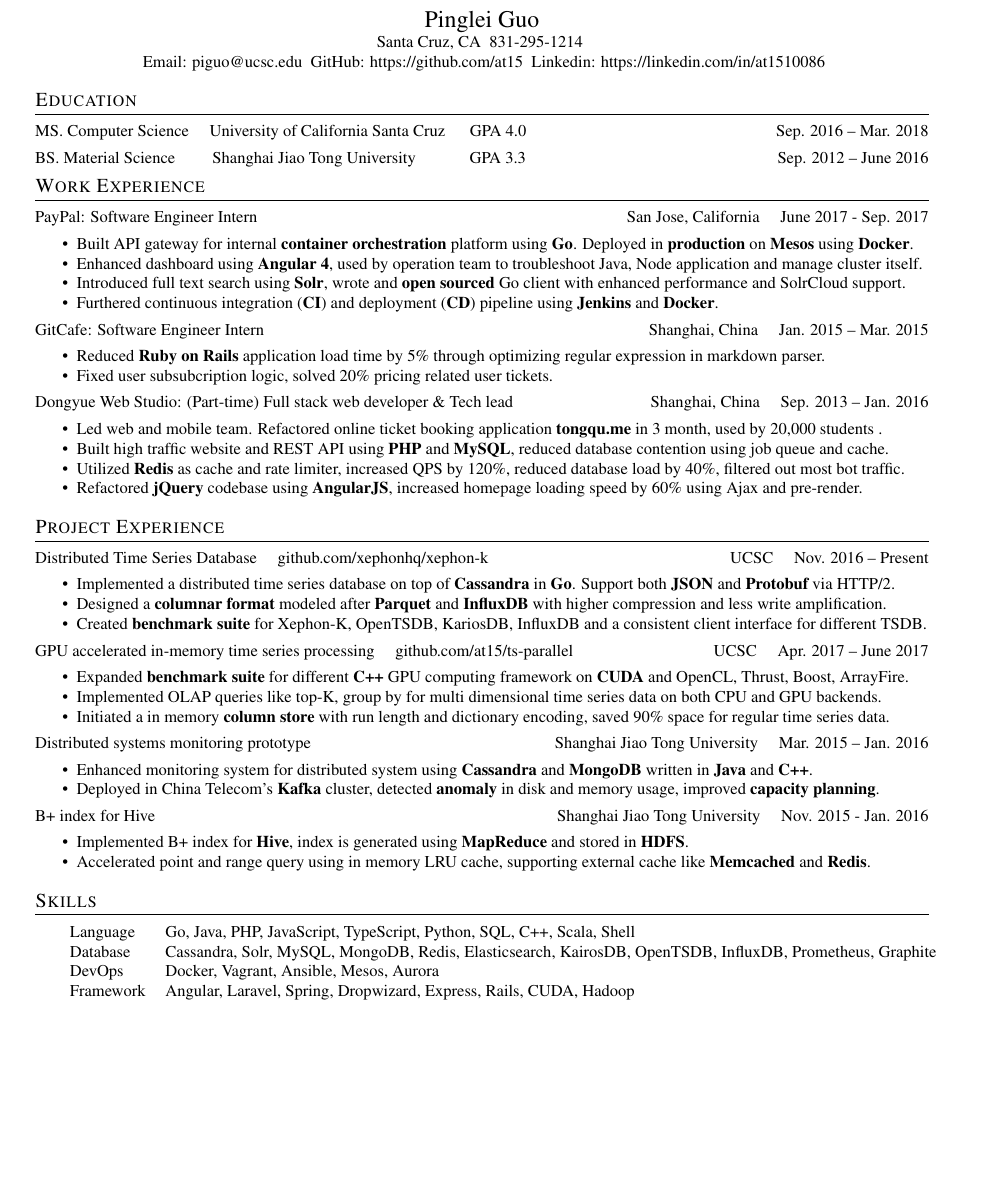
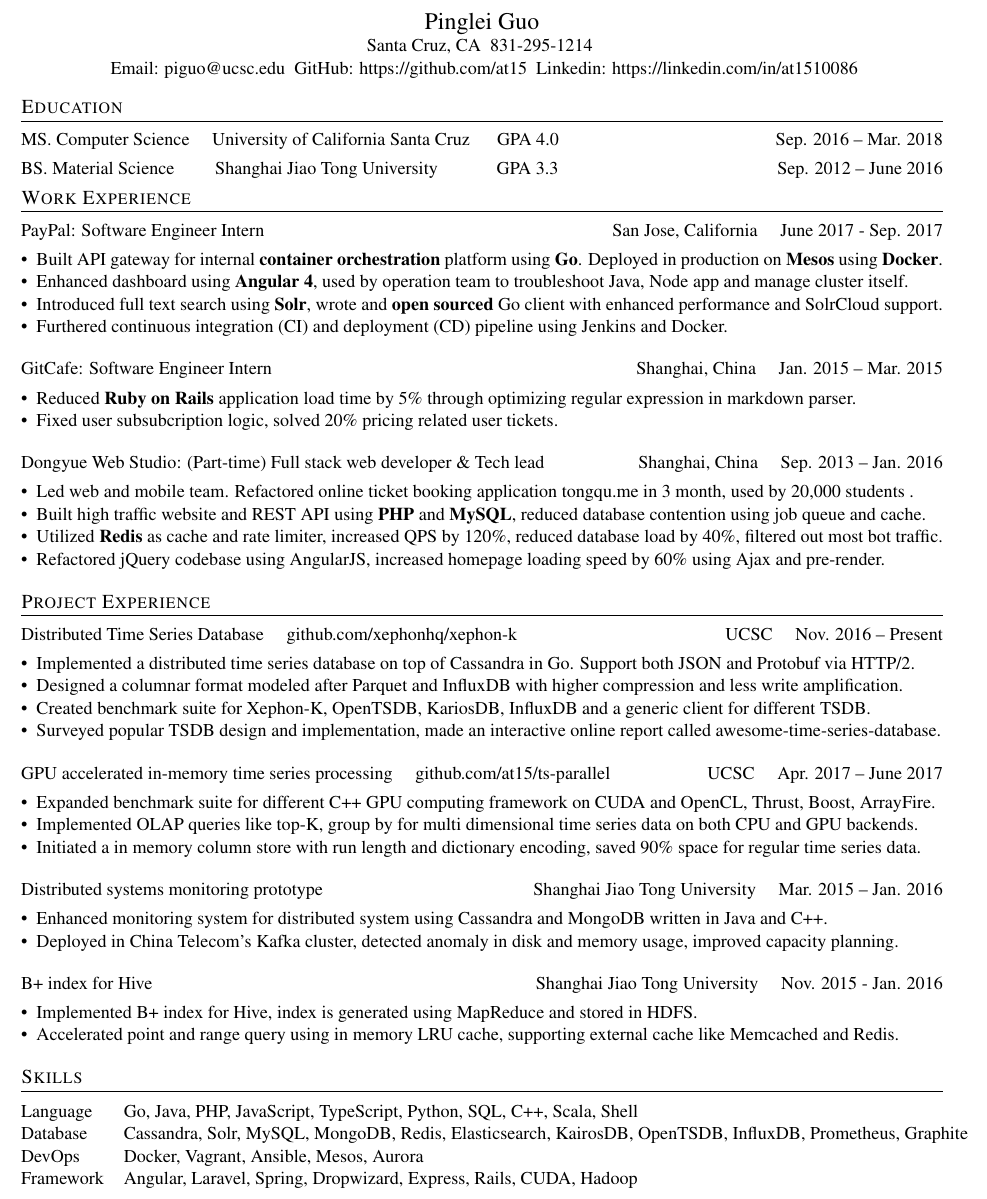
Before and after one commit to at15/at15.github.io, a LaTeX CV (cv/Pinglei_Guo_Resume.tex, which reads cv/simple-cv.cls): part of the page, cut so that both start at the same text, the shorter picture padded with empty space. Compiled offline with pdfLaTeX.

Commit message:
[tex] Enable space before/after list
- but not between list items
- the font size is 11pt (was 10pt)

```diff
--- a/cv/Pinglei_Guo_Resume.tex
+++ b/cv/Pinglei_Guo_Resume.tex
@@ -1,9 +1,10 @@
-\documentclass{simple-cv}
+\documentclass[11pt, letterpaper]{simple-cv}
 % to use times new roman https://tex.stackexchange.com/questions/153168/how-to-set-document-font-to-times-new-roman-by-command
 \usepackage{mathptmx}
 \usepackage{enumitem} % https://tex.stackexchange.com/questions/10684/vertical-space-in-lists
-% \setlist{noitemsep}
-\setlist{nosep}
+\setlist{noitemsep}
+% \setlist{nosep}
+\setlist[itemize]{leftmargin=*} % https://tex.stackexchange.com/questions/91124/itemize-removing-natural-indent
 
 \begin{document}
 
@@ -31,10 +32,10 @@
 \datedsubsection{PayPal: Software Engineer Intern}{San Jose, California \quad June 2017 - Sep. 2017}
 \begin{itemize}
   % \itemsep0em
-  \item Built API gateway for internal \textbf{container orchestration} platform using \textbf{Go}. Deployed in \textbf{production} on \textbf{Mesos} using \textbf{Docker}.
-  \item Enhanced dashboard using \textbf{Angular 4}, used by operation team to troubleshoot Java, Node application and manage cluster itself.
+  \item Built API gateway for internal \textbf{container orchestration} platform using \textbf{Go}. Deployed in production on \textbf{Mesos} using \textbf{Docker}.
+  \item Enhanced dashboard using \textbf{Angular 4}, used by operation team to troubleshoot Java, Node app and manage cluster itself.
   \item Introduced full text search using \textbf{Solr}, wrote and \textbf{open sourced} Go client with enhanced performance and SolrCloud support.
-  \item Furthered continuous integration (\textbf{CI}) and deployment (\textbf{CD}) pipeline using \textbf{Jenkins} and \textbf{Docker}.
+  \item Furthered continuous integration (CI) and deployment (CD) pipeline using Jenkins and Docker.
 \end{itemize}
 
 \datedsubsection{GitCafe: Software Engineer Intern}{Shanghai, China \quad Jan. 2015 -- Mar. 2015}
@@ -47,10 +48,10 @@
 \datedsubsection{Dongyue Web Studio: (Part-time) Full stack web developer \& Tech lead}{Shanghai, China \quad Sep. 2013 -- Jan. 2016}
 \begin{itemize}
   % \setlength\itemsep{0.1em}
-  \item Led web and mobile team. Refactored online ticket booking application \href{https://tongqu.me}{\textbf{tongqu.me}} in 3 month, used by 20,000 students .
+  \item Led web and mobile team. Refactored online ticket booking application \href{https://tongqu.me}{tongqu.me} in 3 month, used by 20,000 students .
   \item Built high traffic website and REST API using \textbf{PHP} and \textbf{MySQL}, reduced database contention using job queue and cache.
   \item Utilized \textbf{Redis} as cache and rate limiter, increased QPS by 120\%, reduced database load by 40\%, filtered out most bot traffic.
-  \item Refactored \textbf{jQuery} codebase using \textbf{AngularJS}, increased homepage loading speed by 60\% using Ajax and pre-render.
+  \item Refactored jQuery codebase using AngularJS, increased homepage loading speed by 60\% using Ajax and pre-render.
 \end{itemize}
 
 \section{Project Experience}
@@ -61,44 +62,48 @@
 
 \begin{itemize}
   % \setlength\itemsep{0.1em}
-  \item Implemented a distributed time series database on top of \textbf{Cassandra} in \textbf{Go}. Support both \textbf{JSON} and \textbf{Protobuf} via HTTP/2.
-  \item Designed a \textbf{columnar format} modeled after \textbf{Parquet} and \textbf{InfluxDB} with higher compression and less write amplification.
-  \item Created \textbf{benchmark suite} for Xephon-K, OpenTSDB, KariosDB, InfluxDB and a consistent client interface for different TSDB.
+  \item Implemented a distributed time series database on top of Cassandra in Go. Support both JSON and Protobuf via HTTP/2.
+  \item Designed a columnar format modeled after Parquet and InfluxDB with higher compression and less write amplification.
+  \item Created benchmark suite for Xephon-K, OpenTSDB, KariosDB, InfluxDB and a generic client for different TSDB.
+  \item Surveyed popular TSDB design and implementation, made an interactive online report called \href{https://xephonhq.github.io/awesome-time-series-database}{awesome-time-series-database}.
 \end{itemize}
 
 \datedsubsection{GPU accelerated in-memory time series processing \quad \href{https://github.com/at15/ts-parallel}{github.com/at15/ts-parallel}}{UCSC \quad Apr. 2017 -- June 2017}
 
 \begin{itemize}
   % \setlength\itemsep{0.1em}
-  \item Expanded \textbf{benchmark suite} for different \textbf{C++} GPU computing framework on \textbf{CUDA} and OpenCL, Thrust, Boost, ArrayFire.
+  \item Expanded benchmark suite for different C++ GPU computing framework on CUDA and OpenCL, Thrust, Boost, ArrayFire.
   \item Implemented OLAP queries like top-K, group by for multi dimensional time series data on both CPU and GPU backends.
-  \item Initiated a in memory \textbf{column store} with run length and dictionary encoding, saved 90\% space for regular time series data.
+  \item Initiated a in memory column store with run length and dictionary encoding, saved 90\% space for regular time series data.
 \end{itemize}
 
 \datedsubsection{Distributed systems monitoring prototype}{Shanghai Jiao Tong University \quad Mar. 2015 -- Jan. 2016}
 
 \begin{itemize}
   % \setlength\itemsep{0.1em}
-  \item Enhanced monitoring system for distributed system using \textbf{Cassandra} and \textbf{MongoDB} written in \textbf{Java} and \textbf{C++}.
-  \item Deployed in China Telecom's \textbf{Kafka} cluster, detected \textbf{anomaly} in disk and memory usage, improved \textbf{capacity planning}.
+  \item Enhanced monitoring system for distributed system using Cassandra and MongoDB written in Java and C++.
+  \item Deployed in China Telecom's Kafka cluster, detected anomaly in disk and memory usage, improved capacity planning.
 \end{itemize}
 
 \datedsubsection{B+ index for Hive}{Shanghai Jiao Tong University \quad Nov. 2015 - Jan. 2016}
 
 \begin{itemize}
   % \setlength\itemsep{0.1em}
-  \item Implemented B+ index for \textbf{Hive}, index is generated using \textbf{MapReduce} and stored in \textbf{HDFS}.
-  \item Accelerated point and range query using in memory LRU cache, supporting external cache like \textbf{Memcached} and \textbf{Redis}.
+  \item Implemented B+ index for Hive, index is generated using MapReduce and stored in HDFS.
+  \item Accelerated point and range query using in memory LRU cache, supporting external cache like Memcached and Redis.
 \end{itemize}
 
 % TODO: gommon
 
 \section{Skills}
-\begin{tabular}{ l l }
+% https://tex.stackexchange.com/questions/16258/how-can-the-margins-around-a-table-set-to-0pt
+\begin{flushleft}
+\begin{tabular}{@{}ll@{}}
  Language &  Go, Java, PHP, JavaScript, TypeScript, Python, SQL, C++, Scala, Shell\\
  Database & Cassandra, Solr, MySQL, MongoDB, Redis, Elasticsearch, KairosDB, OpenTSDB, InfluxDB, Prometheus, Graphite\\
  DevOps & Docker, Vagrant, Ansible, Mesos, Aurora\\
  Framework & Angular, Laravel, Spring, Dropwizard, Express, Rails, CUDA, Hadoop
 \end{tabular}
+\end{flushleft}
 
 \end{document}
--- a/cv/simple-cv.cls
+++ b/cv/simple-cv.cls
@@ -1,7 +1,9 @@
 \NeedsTeXFormat{LaTeX2e}
 \ProvidesClass{simple-cv}[2016/10/28 at15's custom CV class]
 % based on https://www.sharelatex.com/blog/2011/03/27/how-to-write-a-latex-class-file-and-design-your-own-cv.html
-\LoadClass[20pt]{article}
+% https://tex.stackexchange.com/questions/9908/difference-between-loadclass-and-loadclasswithoptions
+\LoadClassWithOptions{article}
+% \LoadClass[12pt]{article}
 \RequirePackage{titlesec}
 \RequirePackage{geometry}
 \RequirePackage[hidelinks,unicode]{hyperref}
@@ -14,7 +16,7 @@
 
 % switch off page number
 \pagenumbering{gobble}
-\geometry{left=1.3cm, top=1.0cm, right=1.3cm, bottom=1.0cm, footskip=.5cm}
+\geometry{left=1.0cm, top=1.0cm, right=1.0cm, bottom=1.0cm, footskip=.5cm}
 
 \newcommand{\name}[1]{
   \centerline{\Large{#1}}
@@ -45,11 +47,3 @@
 \newcommand{\datedsubsection}[2]{%
   \subsection[#1]{#1 \hfill #2}%
 }
-
-\newcommand{\workitems}[3]{
-    \begin{itemize}
-    \item #1
-    \item #2
-    \item #3
-    \end{itemize}
-}
```
Also changed, not shown: cv/Pinglei_Guo_Resume.cn.pdf, cv/Pinglei_Guo_Resume.pdf, cv/at15.en.pdf.
